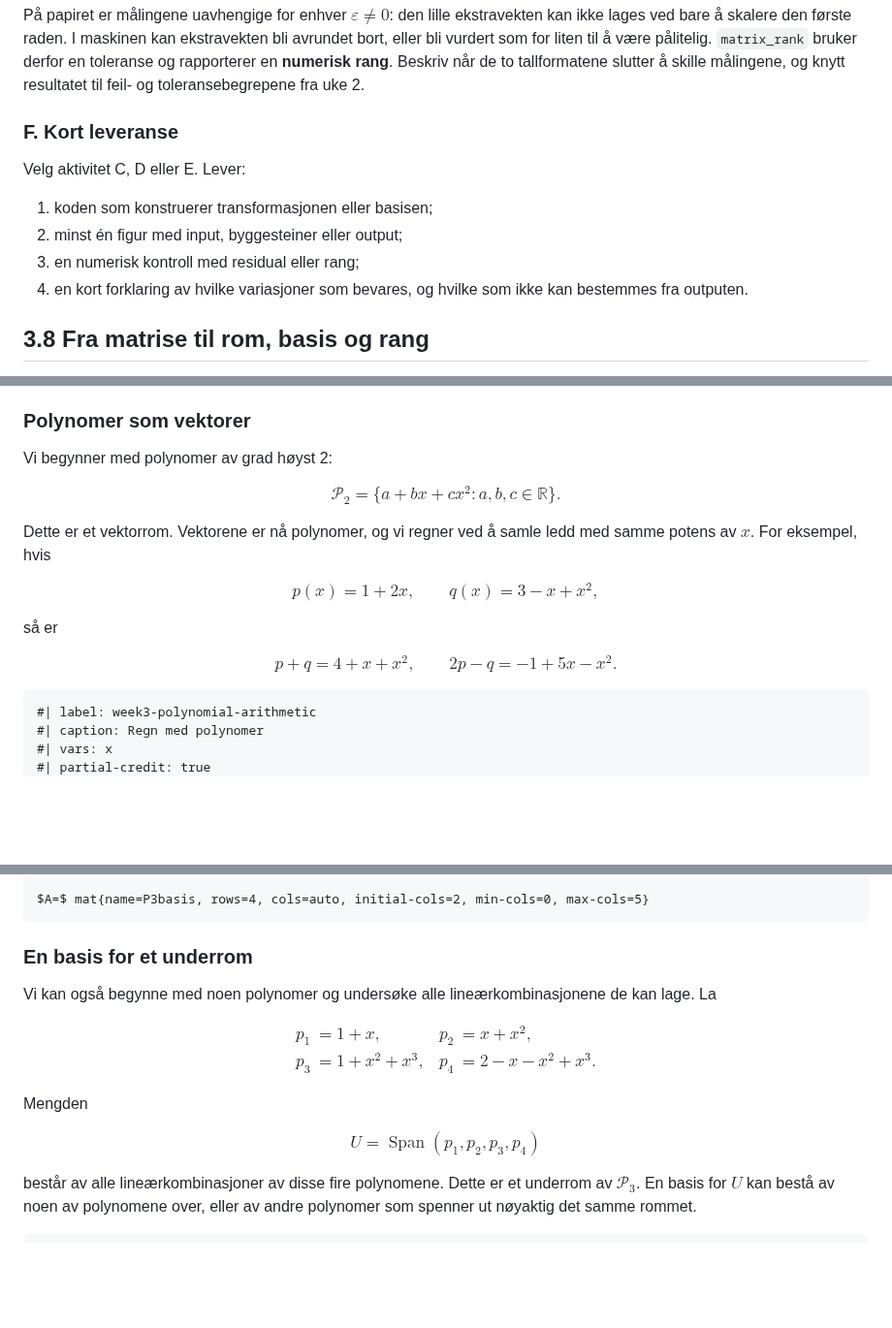
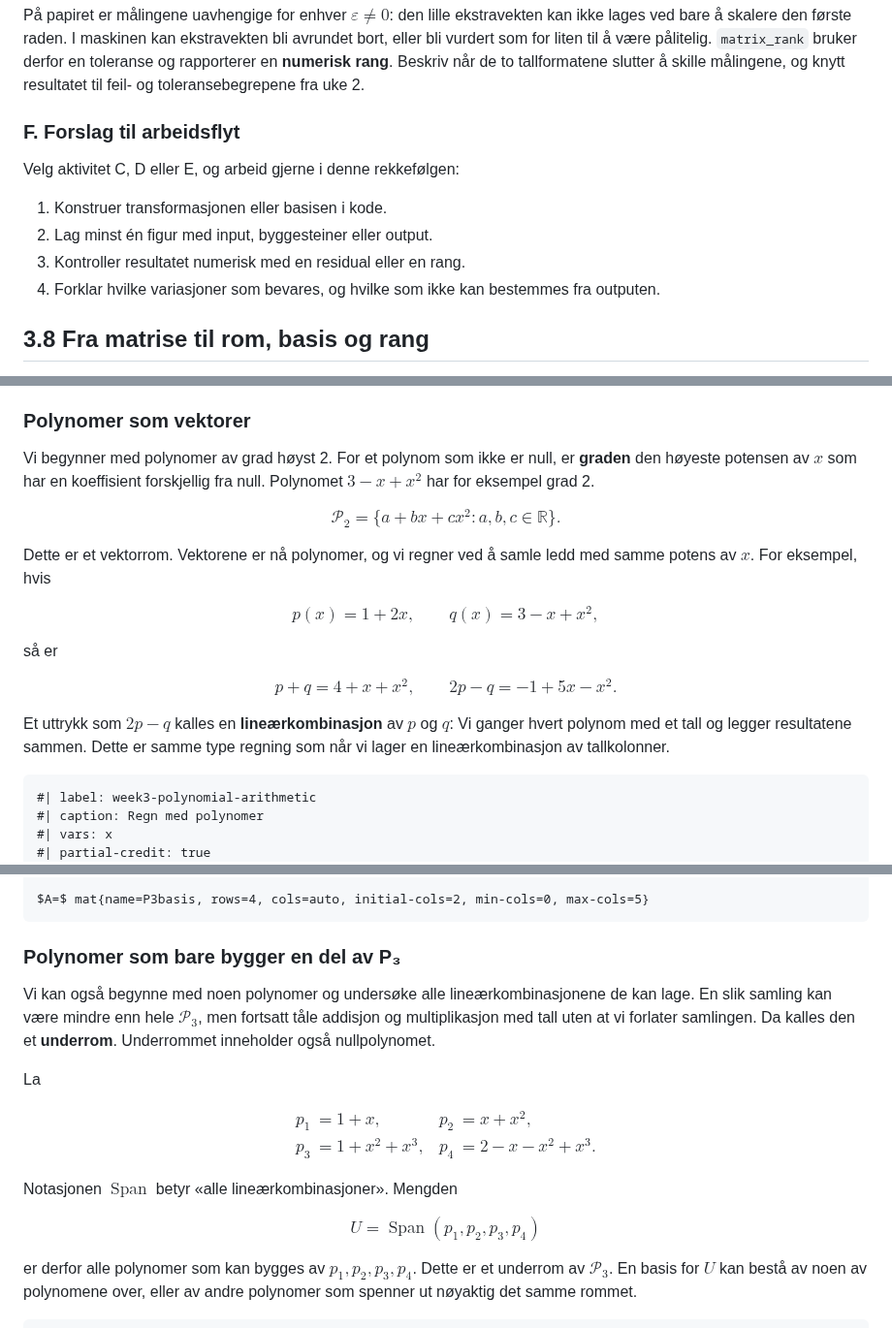
Before and after one commit to aacchhee/ingmat3a_ntnu, a Markdown page: _includes/linalg/uke3.md, 3 parts joined by grey strips. Shown at 97% size. Drawn GitHub-style; blank space fills up the shorter version.

Commit message:
Clarify polynomial-space terminology and workflow

````diff
--- a/_includes/linalg/uke3.md
+++ b/_includes/linalg/uke3.md
@@ -1550,14 +1550,15 @@ for exponent in [2,6,10,14,18]:
 
 På papiret er målingene uavhengige for enhver $\varepsilon\neq0$: den lille ekstravekten kan ikke lages ved bare å skalere den første raden. I maskinen kan ekstravekten bli avrundet bort, eller bli vurdert som for liten til å være pålitelig. `matrix_rank` bruker derfor en toleranse og rapporterer en **numerisk rang**. Beskriv når de to tallformatene slutter å skille målingene, og knytt resultatet til feil- og toleransebegrepene fra uke 2.
 
-### F. Kort leveranse
-
-Velg aktivitet C, D eller E. Lever:
-
-1. koden som konstruerer transformasjonen eller basisen;
-2. minst én figur med input, byggesteiner eller output;
-3. en numerisk kontroll med residual eller rang;
-4. en kort forklaring av hvilke variasjoner som bevares, og hvilke som ikke kan bestemmes fra outputen.
+### F. Forslag til arbeidsflyt
+
+Velg aktivitet C, D eller E, og arbeid gjerne i denne rekkefølgen:
+
+1. Konstruer transformasjonen eller basisen i kode.
+2. Lag minst én figur med input, byggesteiner eller output.
+3. Kontroller resultatet numerisk med en residual eller en rang.
+4. Forklar hvilke variasjoner som bevares, og hvilke som ikke kan bestemmes
+   fra outputen.
 
 ## 3.8 Fra matrise til rom, basis og rang
 
@@ -2384,7 +2385,9 @@ følger de vanlige regnereglene. Polynomer er et viktig eksempel.
 
 ### Polynomer som vektorer
 
-Vi begynner med polynomer av grad høyst 2:
+Vi begynner med polynomer av grad høyst 2. For et polynom som ikke er null,
+er **graden** den høyeste potensen av $x$ som har en koeffisient forskjellig
+fra null. Polynomet $3-x+x^2$ har for eksempel grad 2.
 
 $$
 \mathcal P_2=\{a+bx+cx^2:a,b,c\in\mathbb R\}.
@@ -2402,6 +2405,10 @@ p+q=4+x+x^2,
 \qquad
 2p-q=-1+5x-x^2.
 $$
+
+Et uttrykk som $2p-q$ kalles en **lineærkombinasjon** av $p$ og $q$: Vi
+ganger hvert polynom med et tall og legger resultatene sammen. Dette er samme
+type regning som når vi lager en lineærkombinasjon av tallkolonner.
 
 ```{math-exercise}
 #| label: week3-polynomial-arithmetic
@@ -2564,10 +2575,15 @@ koeffisientene til henholdsvis $1,x,x^2,x^3$:
 $A=$ mat{name=P3basis, rows=4, cols=auto, initial-cols=2, min-cols=0, max-cols=5}
 ```
 
-### En basis for et underrom
+### Polynomer som bare bygger en del av P₃
 
 Vi kan også begynne med noen polynomer og undersøke alle
-lineærkombinasjonene de kan lage. La
+lineærkombinasjonene de kan lage. En slik samling kan være mindre enn hele
+$\mathcal P_3$, men fortsatt tåle addisjon og multiplikasjon med tall uten at
+vi forlater samlingen. Da kalles den et **underrom**. Underrommet inneholder
+også nullpolynomet.
+
+La
 
 $$
 \begin{aligned}
@@ -2576,11 +2592,11 @@ p_3&=1+x^2+x^3, & p_4&=2-x-x^2+x^3.
 \end{aligned}
 $$
 
-Mengden
+Notasjonen $\operatorname{Span}$ betyr «alle lineærkombinasjoner». Mengden
 
 $$U=\operatorname{Span}(p_1,p_2,p_3,p_4)$$
 
-består av alle lineærkombinasjoner av disse fire polynomene. Dette er et
+er derfor alle polynomer som kan bygges av $p_1,p_2,p_3,p_4$. Dette er et
 underrom av $\mathcal P_3$. En basis for $U$ kan bestå av noen av polynomene
 over, eller av andre polynomer som spenner ut nøyaktig det samme rommet.
 
````
Also changed, not shown: other parts of _includes/linalg/uke3.md (+4 -0 lines).
